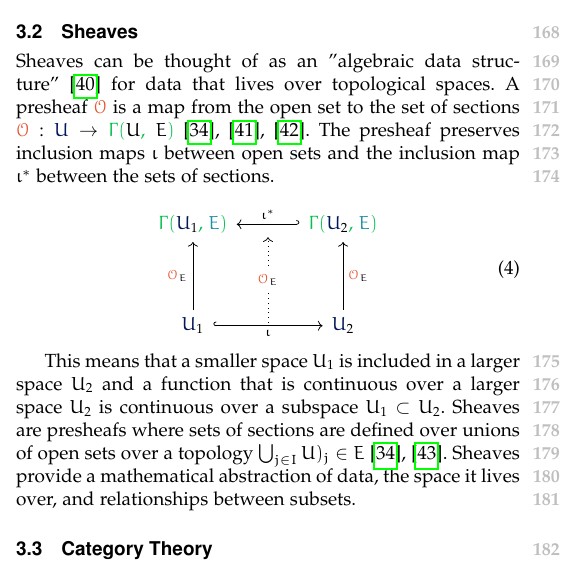
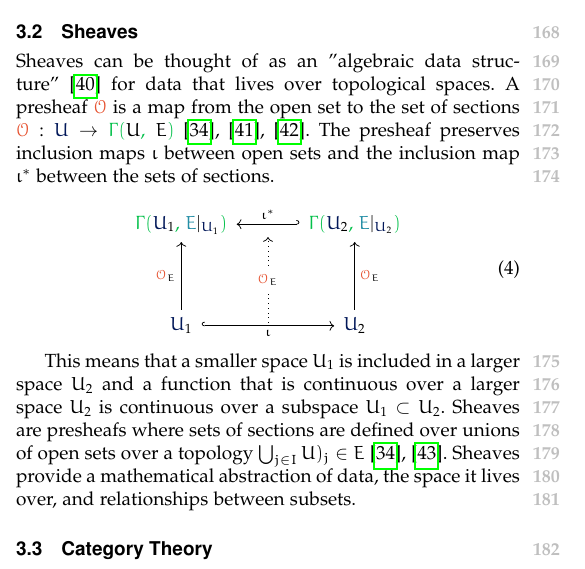
Before and after one commit to story645/team, a LaTeX paper (paper/main.tex): part of one column of page 3 of 11, cut so that both start at the same text. Compiled offline with pdfLaTeX; a missing font is replaced by an installed copy or a similar font; a LaTeX package or settings file that is missing is left out.

Commit message:
E restricted to U in presheaf equation

```diff
--- a/paper/main.tex
+++ b/paper/main.tex
@@ -251,7 +251,7 @@ Sheaves can be thought of as an "algebraic data structure" \cite{ghristElementar
 \begin{equation}
   \label{eq:related-work:continuity:presheaf}
   \begin{tikzcd}[column sep=small]
-    {\cgamma{\opensetc_1}{\dtotalc}} & {} & {\cgamma{\opensetc_2}{\dtotalc}} \arrow[ll, "\iota^*"', hook'] \\& &\\
+    {\cgamma{\opensetc_1}{\dtotalc|_{\opensetc_1}}} & {} & {\cgamma{\opensetc_2}{\dtotalc|_{\opensetc_2}}} \arrow[ll, "\iota^*"', hook'] \\& &\\
     \opensetc_1 \arrow[uu, "\sheafc_{\dtotal}"] \arrow[rr, "\iota"', hook] & {} \arrow[uu, "\sheafc_{\dtotal}" description, dotted] & \opensetc_2 \arrow[uu, "\sheafc_\dtotal"']
     \end{tikzcd}
 \end{equation}
```
